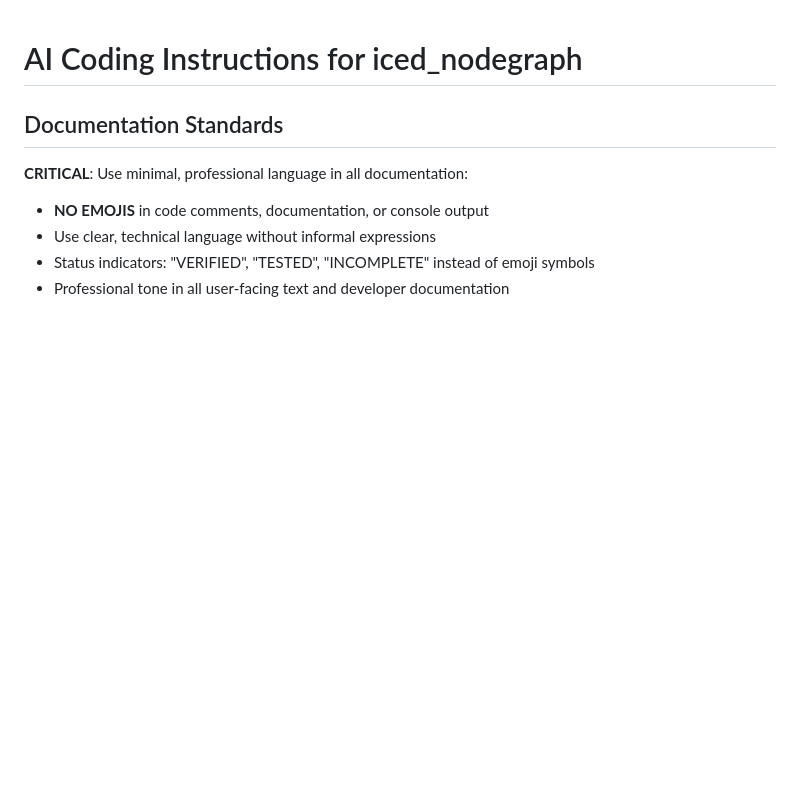
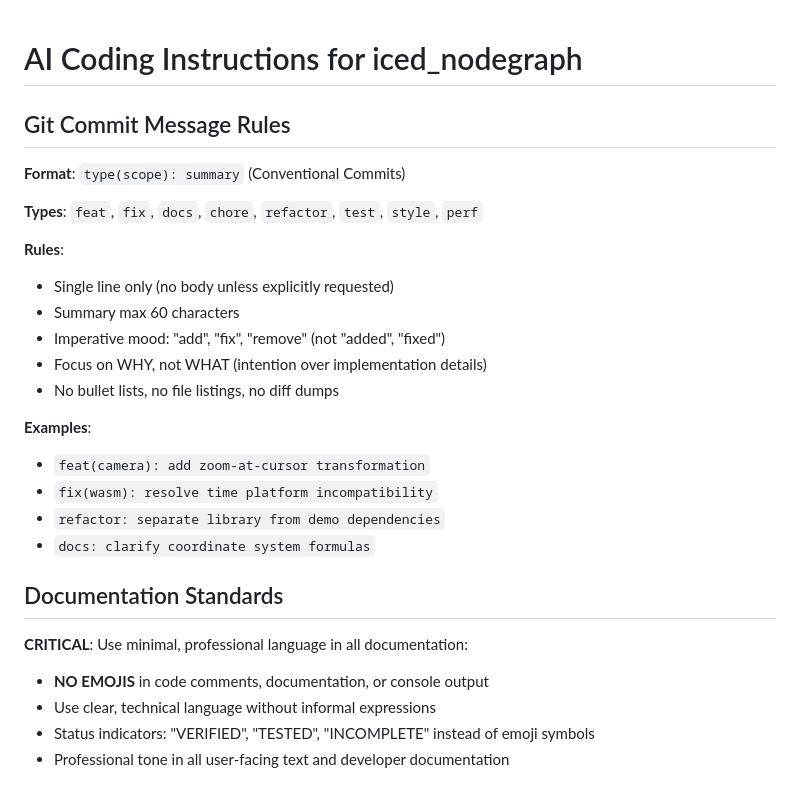
Before and after one commit to tuco86/iced_nodegraph, a Markdown page: .github/copilot-instructions.md, the part around the change. Rendered like a GitHub page; blank space fills up the shorter version.

Commit message:
docs: add concise commit message guidelines

```diff
--- a/.github/copilot-instructions.md
+++ b/.github/copilot-instructions.md
@@ -1,4 +1,23 @@
 # AI Coding Instructions for iced_nodegraph
+
+## Git Commit Message Rules
+
+**Format**: `type(scope): summary` (Conventional Commits)
+
+**Types**: `feat`, `fix`, `docs`, `chore`, `refactor`, `test`, `style`, `perf`
+
+**Rules**:
+- Single line only (no body unless explicitly requested)
+- Summary max 60 characters
+- Imperative mood: "add", "fix", "remove" (not "added", "fixed")
+- Focus on WHY, not WHAT (intention over implementation details)
+- No bullet lists, no file listings, no diff dumps
+
+**Examples**:
+- `feat(camera): add zoom-at-cursor transformation`
+- `fix(wasm): resolve time platform incompatibility`
+- `refactor: separate library from demo dependencies`
+- `docs: clarify coordinate system formulas`
 
 ## Documentation Standards
 
```
